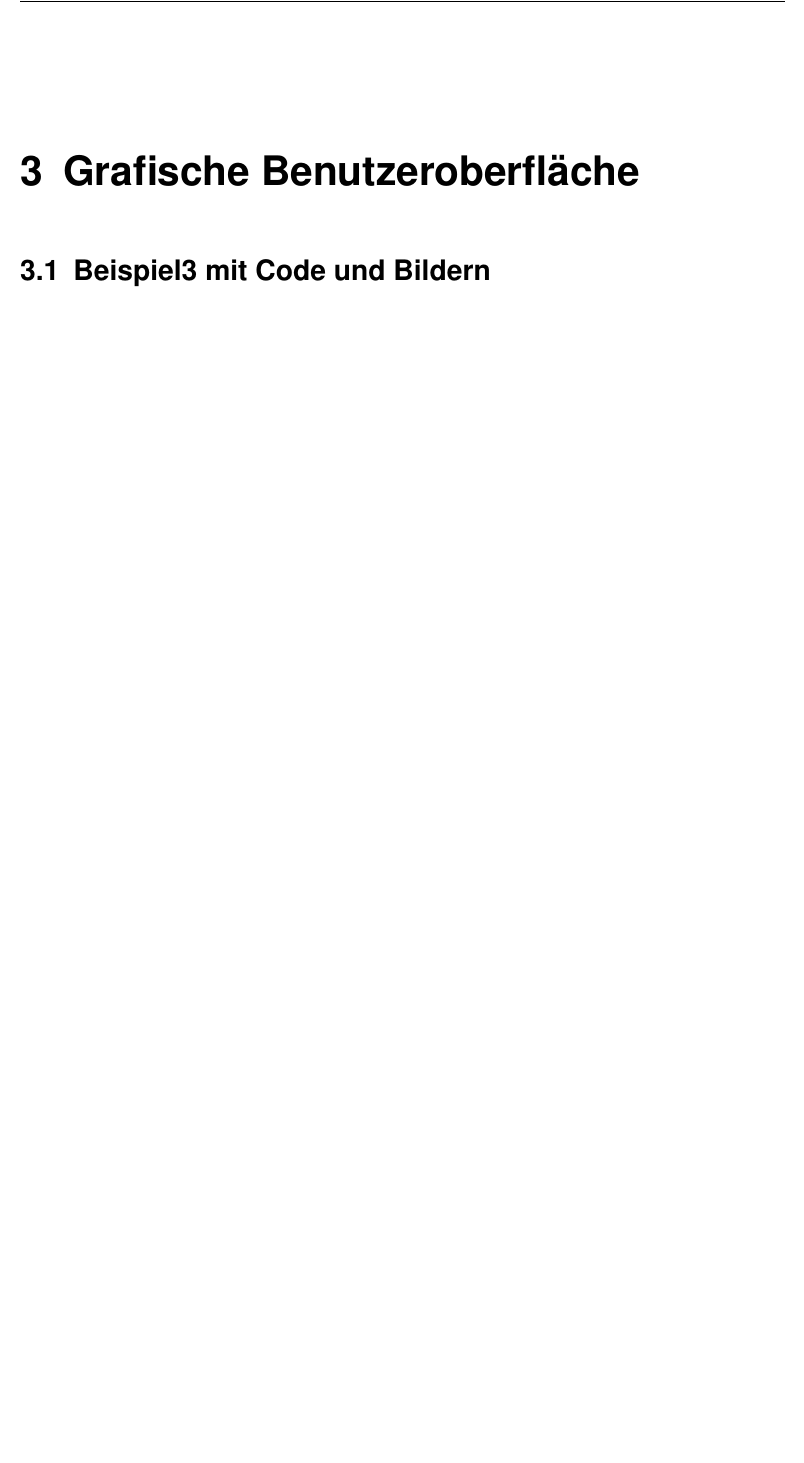
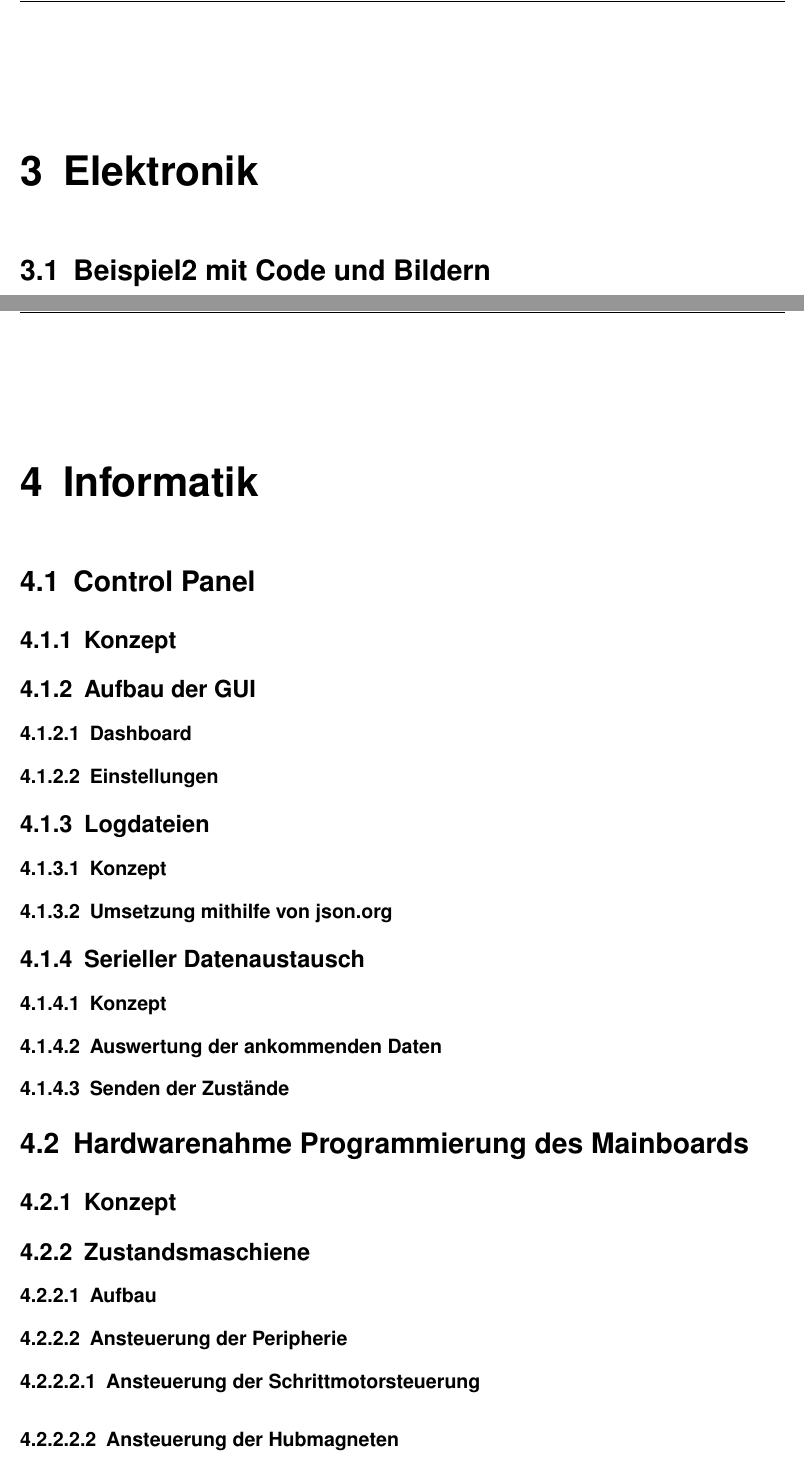
Before and after one commit to avollmaier/ReShuffled, a LaTeX book (mainDocumentation/main.tex, which reads mainDocumentation/ainf.tex, mainDocumentation/elektro.tex): part of page 5 of 5 before the commit and two parts of pages 6 and 7 of 8 after it, the two joined at a grey line, cut at the place of the change, the shorter picture padded with empty space. Compiled offline with pdfLaTeX.

Commit message:
updated mainDoc

```diff
--- a/mainDocumentation/ainf.tex
+++ b/mainDocumentation/ainf.tex
@@ -1,5 +1,38 @@
-\lohead{Vollmaier Aois}
-\chapter{Grafische Benutzeroberfläche}
+\lohead{Vollmaier Alois}
 
-\section{Beispiel3 mit Code und Bildern}
-\label{sec:beispiel3}
+\chapter{Informatik}
+\section{Control Panel}
+\label{sec:controlpanel}
+
+\subsection{Konzept}
+
+
+\subsection{Aufbau der GUI}
+
+\subsubsection{Dashboard}
+
+\subsubsection{Einstellungen}
+
+\subsection{Logdateien}
+
+\subsubsection{Konzept}
+\subsubsection{Umsetzung mithilfe von json.org}
+
+\subsection{Serieller Datenaustausch}
+\subsubsection{Konzept}
+\subsubsection{Auswertung der ankommenden Daten}
+\subsubsection{Senden der Zustände}
+
+
+
+
+
+\section{Hardwarenahme Programmierung des Mainboards}
+\label{sec:board}
+\subsection{Konzept}
+\subsection{Zustandsmaschiene}
+\subsubsection{Aufbau}
+\subsubsection{Ansteuerung der Peripherie}
+\paragraph{Ansteuerung der Schrittmotorsteuerung}
+\paragraph{Ansteuerung der Hubmagneten}
+\subsubsection{Auswertung der Sensordaten}
--- a/mainDocumentation/elektro.tex
+++ b/mainDocumentation/elektro.tex
@@ -1,5 +1,5 @@
 \lohead{Perl Nicolas}
-\chapter{Beispiele}
+\chapter{Elektronik}
 
 \section{Beispiel2 mit Code und Bildern}
 \label{sec:beispiel2}
```
Also changed, not shown: mainDocumentation/introduction.tex (added, +26 -0 lines), mainDocumentation/main.tex (+5 -0 lines), mainDocumentation/mech.tex (+2 -2 lines), mainDocumentation/ainf.tex (8 more changed lines).
